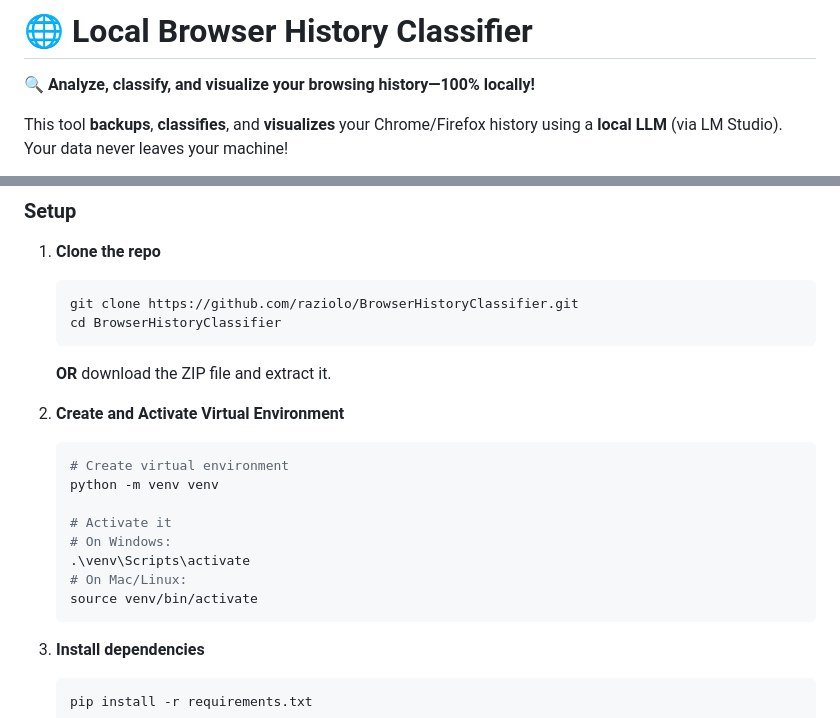
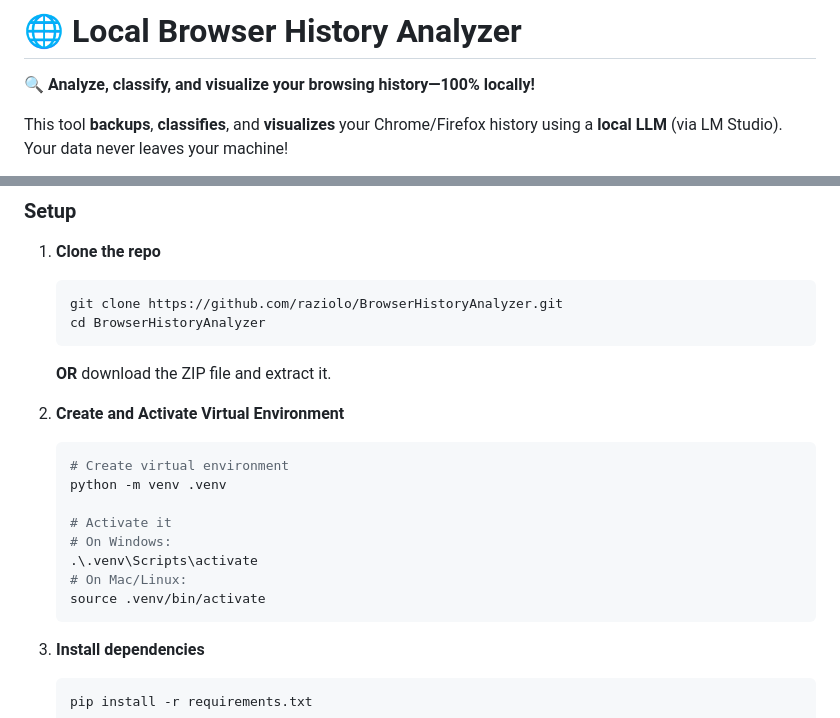
Before and after one commit to raziolo/BrowserHistoryAnalyzer, a Markdown page: README.md, 2 parts joined by grey strips. Drawn GitHub-style.

````diff
--- a/README.md
+++ b/README.md
@@ -1,4 +1,4 @@
-# 🌐 **Local Browser History Classifier**
+# 🌐 **Local Browser History Analyzer**
 
 **🔍 Analyze, classify, and visualize your browsing history—100% locally!**
 
@@ -26,8 +26,8 @@ This tool **backups**, **classifies**, and **visualizes** your Chrome/Firefox hi
 ### **Setup**
 1. **Clone the repo**
    ```bash
-   git clone https://github.com/raziolo/BrowserHistoryClassifier.git
-   cd BrowserHistoryClassifier
+   git clone https://github.com/raziolo/BrowserHistoryAnalyzer.git
+   cd BrowserHistoryAnalyzer
    ```
 
     **OR** download the ZIP file and extract it.
@@ -36,13 +36,13 @@ This tool **backups**, **classifies**, and **visualizes** your Chrome/Firefox hi
 2. **Create and Activate Virtual Environment**
    ```bash
    # Create virtual environment
-   python -m venv venv
+   python -m venv .venv
 
    # Activate it
    # On Windows:
-   .\venv\Scripts\activate
+   .\.venv\Scripts\activate
    # On Mac/Linux:
-   source venv/bin/activate
+   source .venv/bin/activate
    ```
 
 3. **Install dependencies**
````
